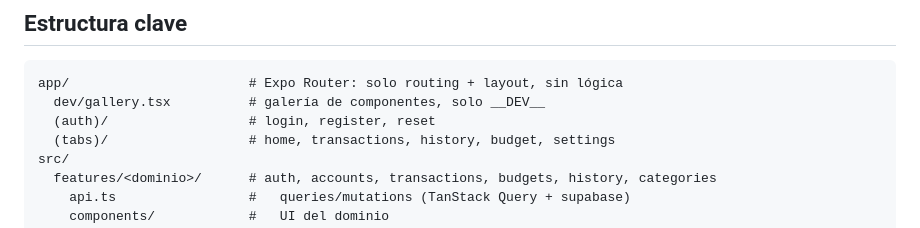
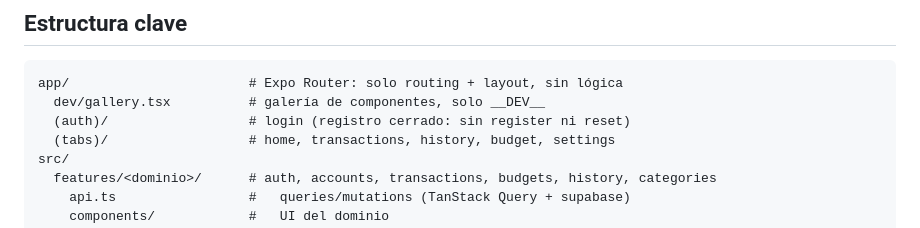
Before and after one commit to Oct4vius/Recibo, a Markdown page: CLAUDE.md, the part around the change. Drawn GitHub-style.

Commit message:
docs: fix auth route note, device checklist wording and add plan 4b startup decisions
Co-Authored-By: Claude Opus 5.5 <noreply@anthropic.com>

````diff
--- a/CLAUDE.md
+++ b/CLAUDE.md
@@ -46,7 +46,7 @@ Pins por compatibilidad (no "actualizar" a ciegas): TypeScript `~6.0` (typescrip
 ```
 app/                       # Expo Router: solo routing + layout, sin lógica
   dev/gallery.tsx          # galería de componentes, solo __DEV__
-  (auth)/                  # login, register, reset
+  (auth)/                  # login (registro cerrado: sin register ni reset)
   (tabs)/                  # home, transactions, history, budget, settings
 src/
   features/<dominio>/      # auth, accounts, transactions, budgets, history, categories
````
Also changed, not shown: 2 other files.
